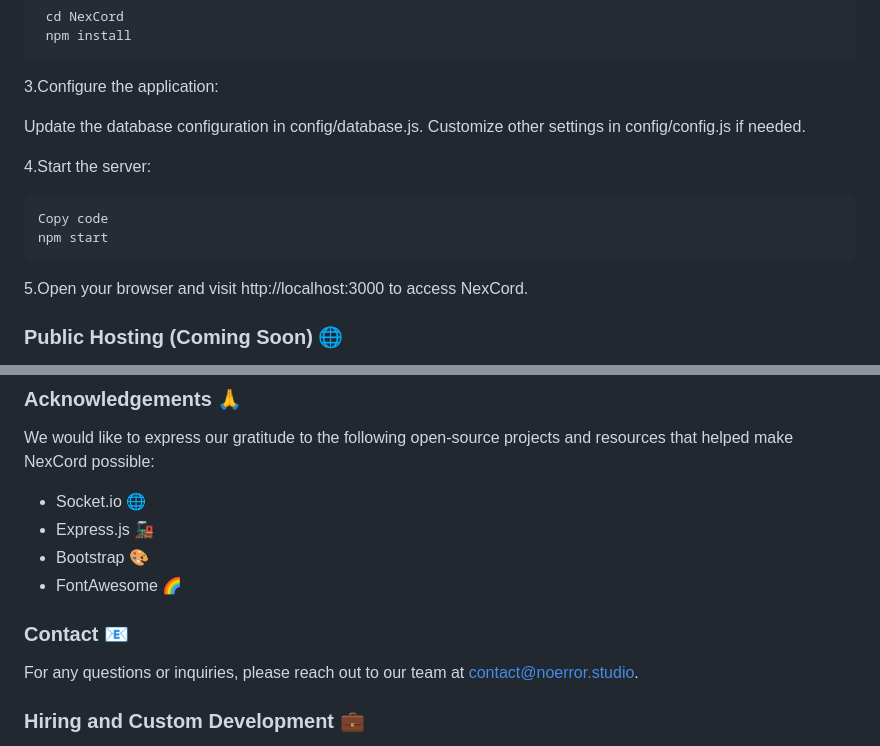
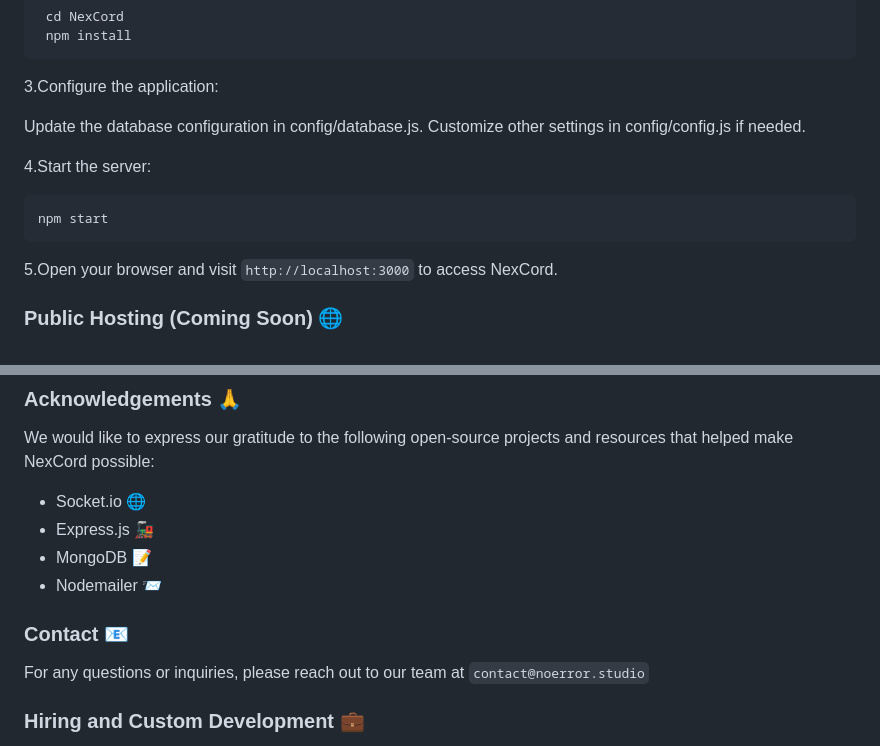
Before and after one commit to Magnimont/Nexus, a Markdown page: README.md, 2 parts joined by grey strips. Drawn GitHub-style.

````diff
--- a/README.md
+++ b/README.md
@@ -41,10 +41,9 @@ Customize other settings in config/config.js if needed.
 4.Start the server:
 
    ```bash
-   Copy code
    npm start
    ```
-5.Open your browser and visit http://localhost:3000 to access NexCord.
+5.Open your browser and visit `http://localhost:3000` to access NexCord.
 
 ### Public Hosting (Coming Soon) 🌐
 
@@ -83,12 +82,12 @@ We would like to express our gratitude to the following open-source projects and
 
 - Socket.io 🌐
 - Express.js 🚂
-- Bootstrap 🎨
-- FontAwesome 🌈
+- MongoDB 📝
+- Nodemailer 📨
 
 ### Contact 📧
 
-For any questions or inquiries, please reach out to our team at contact@noerror.studio.
+For any questions or inquiries, please reach out to our team at `contact@noerror.studio`
 
 ### Hiring and Custom Development 💼
 
````
Also changed, not shown: other parts of README.md (+1 -1 lines).
